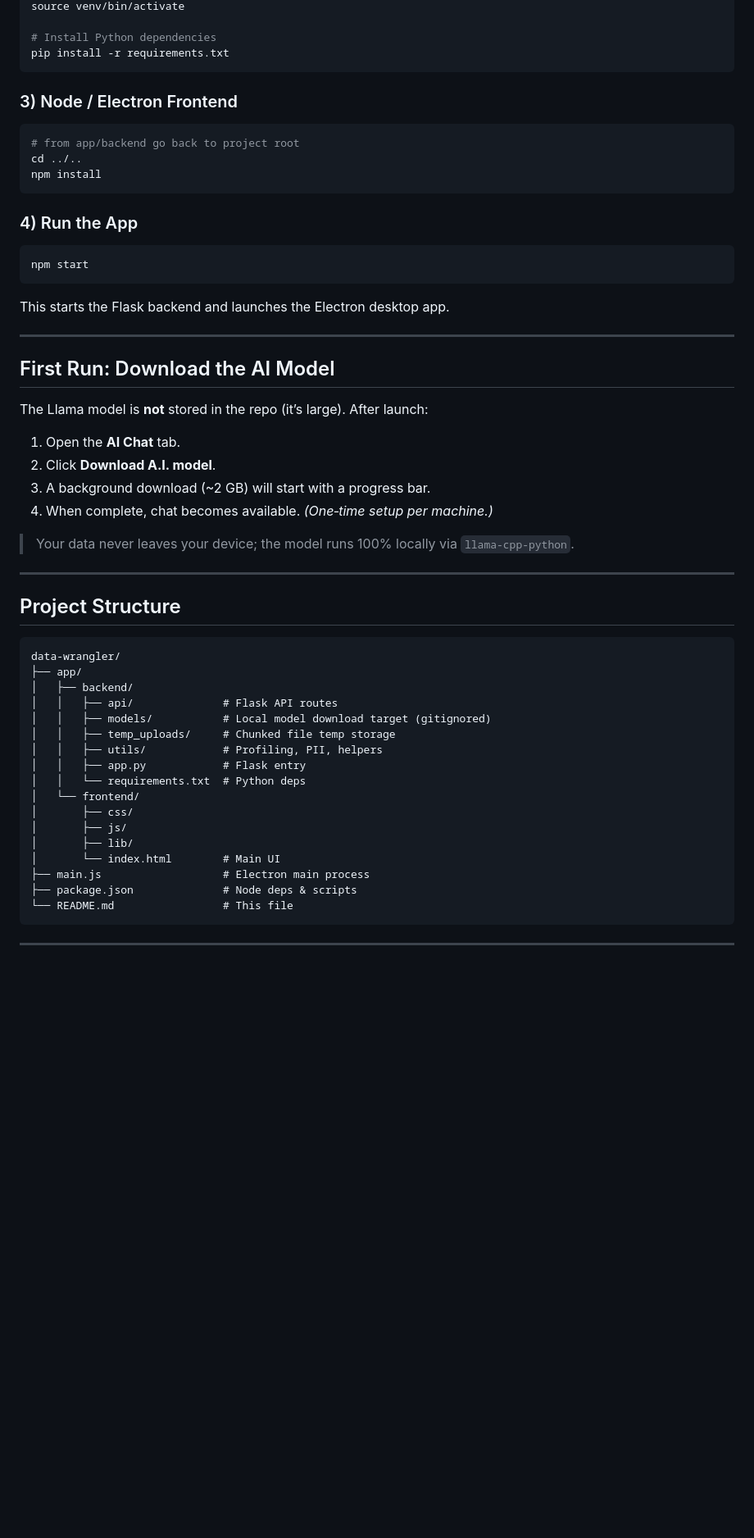
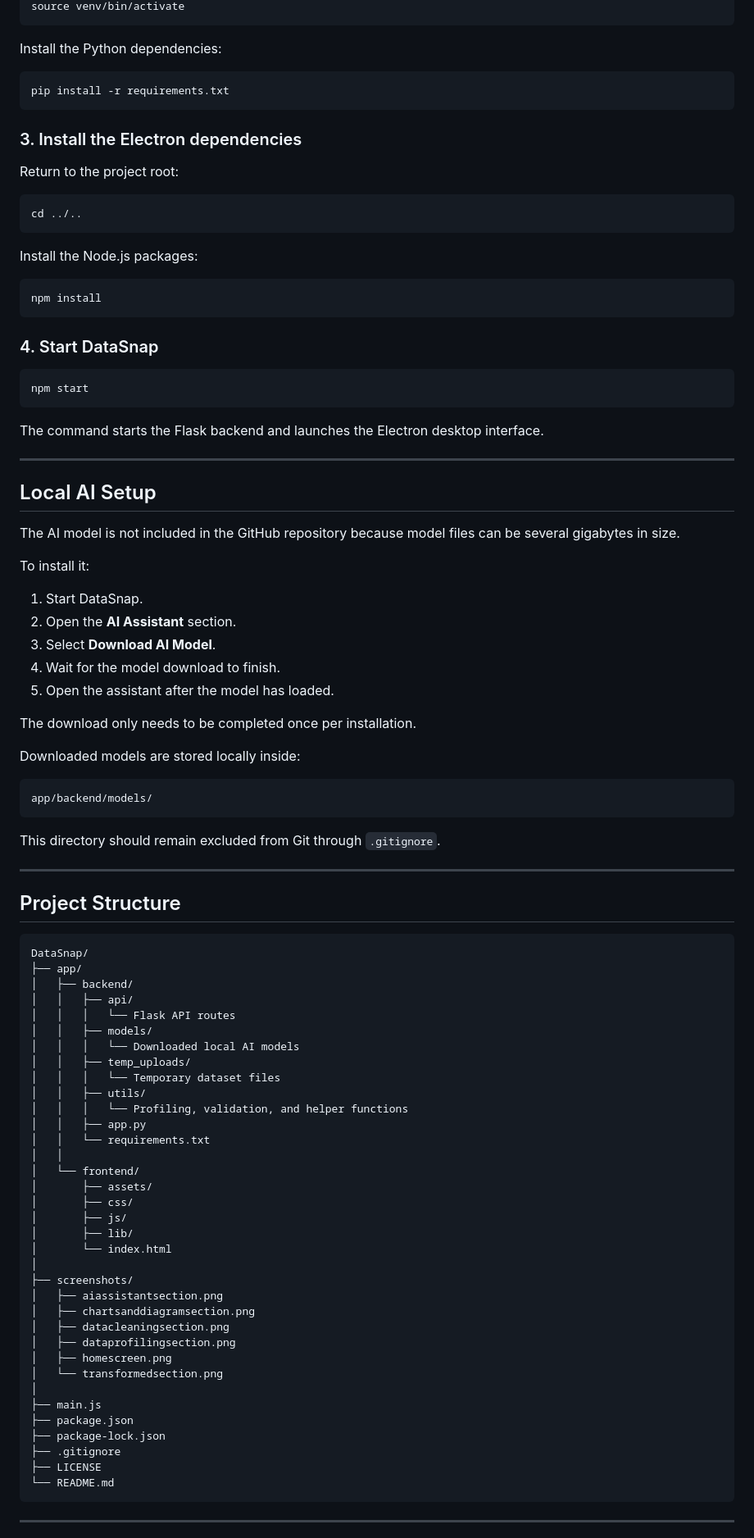
Before and after one commit to Griff-OB/DataSnap, a Markdown page: README.md, the part around one of its changes. Shown at 82% size. GitHub-like rendering; blank space fills up the shorter version.

````diff
--- a/README.md
+++ b/README.md
@@ -84,55 +254,98 @@ python -m venv venv
 source venv/bin/activate
+```
 
-# Install Python dependencies
+Install the Python dependencies:
+
+```bash
 pip install -r requirements.txt
 ```
 
-### 3) Node / Electron Frontend
+### 3. Install the Electron dependencies
+
+Return to the project root:
+
 ```bash
-# from app/backend go back to project root
 cd ../..
+```
+
+Install the Node.js packages:
+
+```bash
 npm install
 ```
 
-### 4) Run the App
+### 4. Start DataSnap
+
 ```bash
 npm start
 ```
-This starts the Flask backend and launches the Electron desktop app.
+
+The command starts the Flask backend and launches the Electron desktop interface.
 
 ---
 
-## First Run: Download the AI Model
-The Llama model is **not** stored in the repo (it’s large). After launch:
+## Local AI Setup
 
-1. Open the **AI Chat** tab.
-2. Click **Download A.I. model**.
-3. A background download (~2 GB) will start with a progress bar.
-4. When complete, chat becomes available. *(One‑time setup per machine.)*
+The AI model is not included in the GitHub repository because model files can be several gigabytes in size.
 
-> Your data never leaves your device; the model runs 100% locally via `llama-cpp-python`.
+To install it:
+
+1. Start DataSnap.
+2. Open the **AI Assistant** section.
+3. Select **Download AI Model**.
+4. Wait for the model download to finish.
+5. Open the assistant after the model has loaded.
+
+The download only needs to be completed once per installation.
+
+Downloaded models are stored locally inside:
+
+```text
+app/backend/models/
+```
+
+This directory should remain excluded from Git through `.gitignore`.
 
 ---
 
 ## Project Structure
+
 ```text
-data-wrangler/
+DataSnap/
 ├── app/
 │   ├── backend/
-│   │   ├── api/              # Flask API routes
-│   │   ├── models/           # Local model download target (gitignored)
-│   │   ├── temp_uploads/     # Chunked file temp storage
-│   │   ├── utils/            # Profiling, PII, helpers
-│   │   ├── app.py            # Flask entry
-│   │   └── requirements.txt  # Python deps
+│   │   ├── api/
+│   │   │   └── Flask API routes
+│   │   ├── models/
+│   │   │   └── Downloaded local AI models
+│   │   ├── temp_uploads/
+│   │   │   └── Temporary dataset files
+│   │   ├── utils/
+│   │   │   └── Profiling, validation, and helper functions
+│   │   ├── app.py
+│   │   └── requirements.txt
+│   │
 │   └── frontend/
+│       ├── assets/
 │       ├── css/
 │       ├── js/
 │       ├── lib/
-│       └── index.html        # Main UI
-├── main.js                   # Electron main process
-├── package.json              # Node deps & scripts
-└── README.md                 # This file
+│       └── index.html
+│
+├── screenshots/
+│   ├── aiassistantsection.png
+│   ├── chartsanddiagramsection.png
+│   ├── datacleaningsection.png
+│   ├── dataprofilingsection.png
+│   ├── homescreen.png
+│   └── transformedsection.png
+│
+├── main.js
+├── package.json
+├── package-lock.json
+├── .gitignore
+├── LICENSE
+└── README.md
 ```
 
 ---
````
Also changed, not shown: other parts of README.md (+393 -63 lines).
